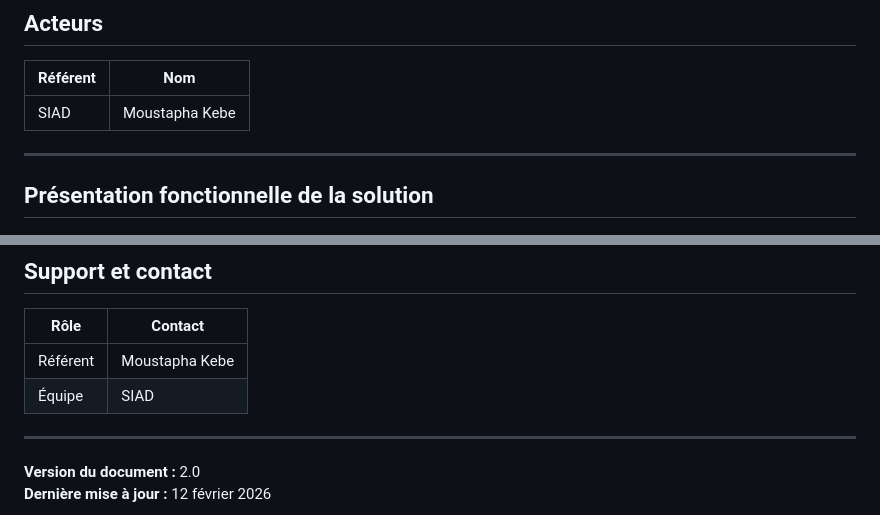
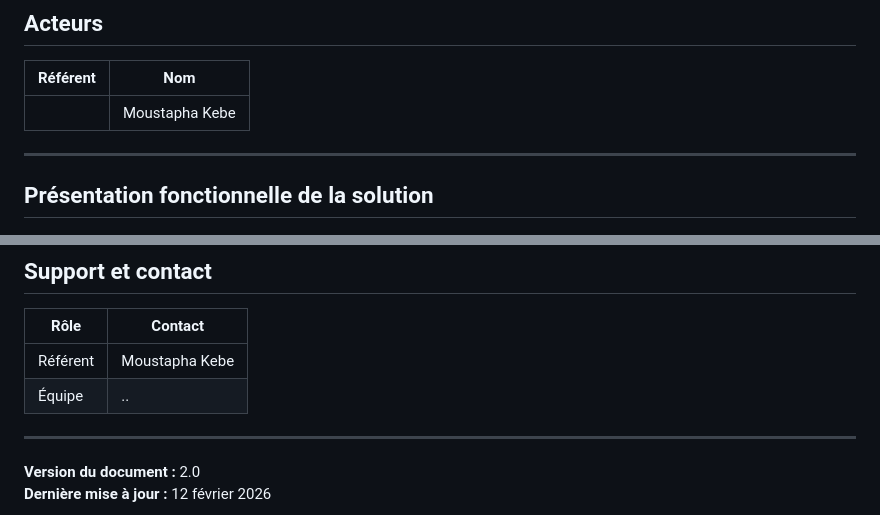
Before and after one commit to moustaphakebe1998/projets, a Markdown page: anonymizer/anonymizer.md, 2 parts joined by grey strips. Rendered like a GitHub page.

```diff
--- a/anonymizer/anonymizer.md
+++ b/anonymizer/anonymizer.md
@@ -4,7 +4,7 @@
 
 | Référent     | Nom              |
 | ------------ | ---------------- |
-| SIAD   | Moustapha Kebe   |
+|    | Moustapha Kebe   |
 
 ---
 
@@ -436,7 +436,7 @@ anonymer_cli.py|--columns|telephone,email,nom|--mode|mask|--suffix|_anonyme|--se
 | Rôle       | Contact          |
 |------------|------------------|
 | Référent   | Moustapha Kebe   |
-| Équipe     | SIAD       |
+| Équipe     | ..       |
 
 ---
 
```
